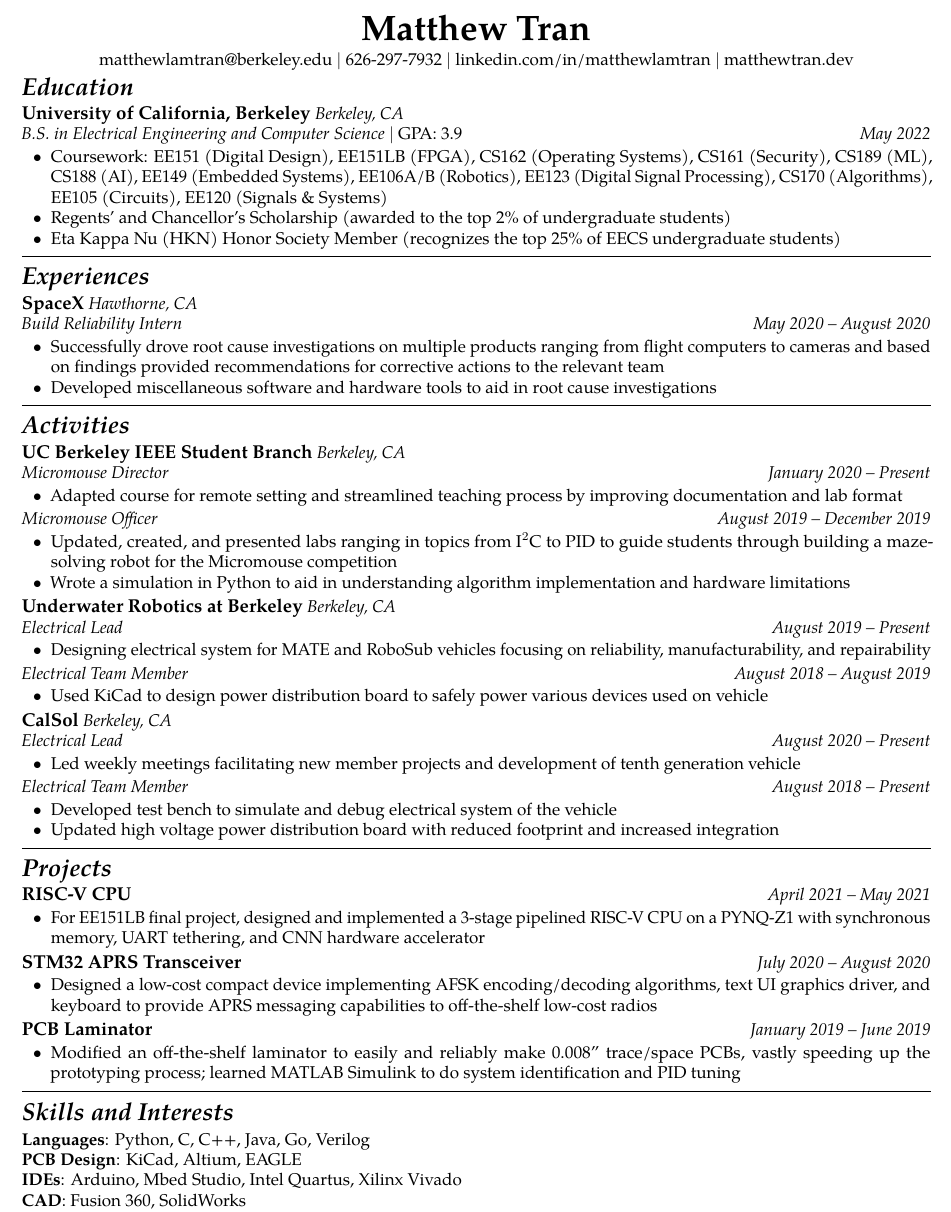
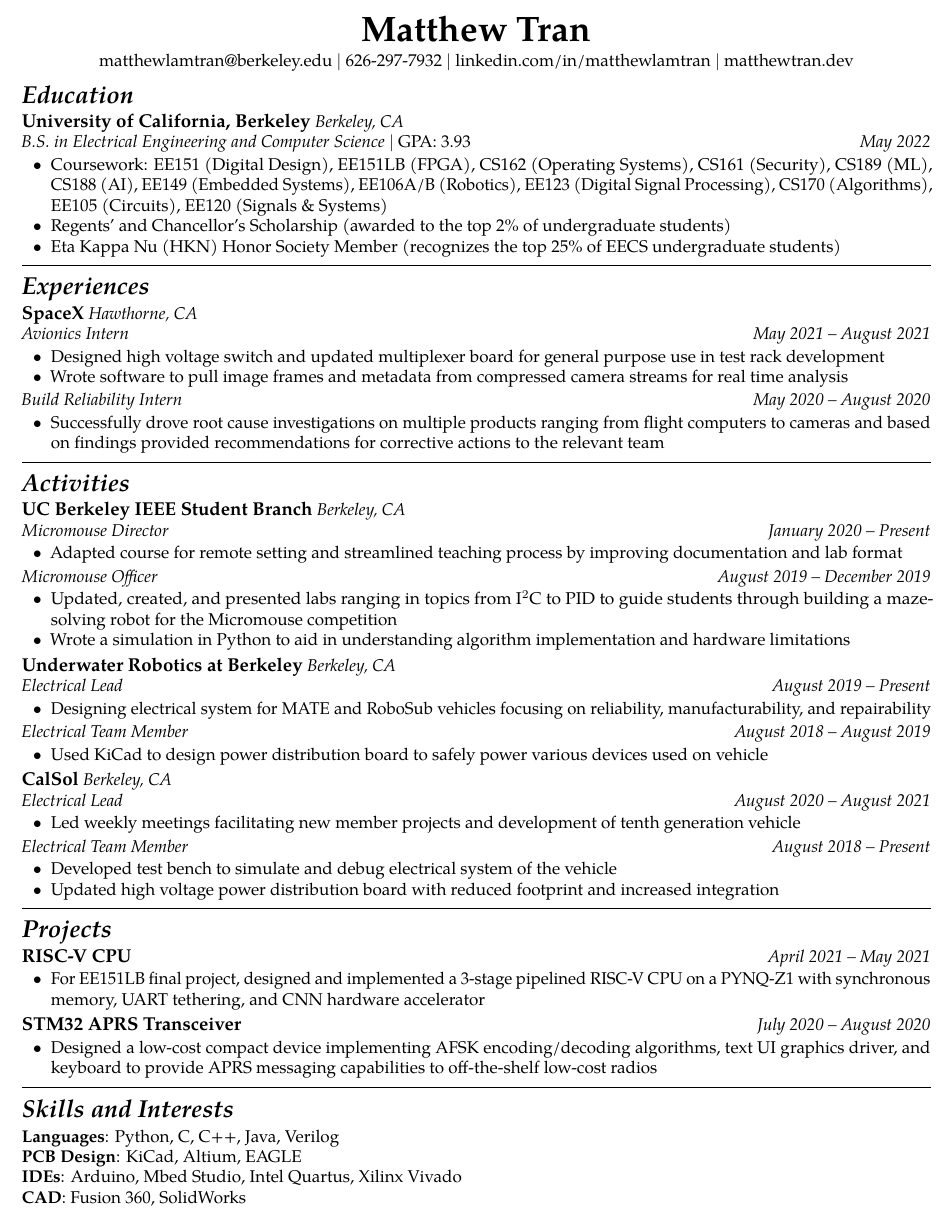
Before and after one commit to dragonlock2/resume, a LaTeX CV (resume.tex): part of the page, cut so that both start at the same text. Compiled offline with pdfLaTeX.

Commit message:
updated to 8-17-21

```diff
--- a/resume.tex
+++ b/resume.tex
@@ -17,7 +17,7 @@
 
 \sectiongpa
 {University of California, Berkeley} {Berkeley, CA}
-{B.S. in Electrical Engineering and Computer Science} {GPA: 3.9} {May 2022}
+{B.S. in Electrical Engineering and Computer Science} {GPA: 3.93} {May 2022}
 {\begin{circlist}
 	\item Coursework: EE151 (Digital Design), EE151LB (FPGA), CS162 (Operating Systems), CS161 (Security), CS189 (ML), CS188 (AI), EE149 (Embedded Systems), EE106A/B (Robotics), EE123 (Digital Signal Processing), CS170 (Algorithms), EE105 (Circuits), EE120 (Signals \& Systems)
 	\item Regents' and Chancellor's Scholarship (awarded to the top 2\% of undergraduate students)
@@ -30,10 +30,14 @@
 
 \sectionloc
 {SpaceX} {Hawthorne, CA}
-{Build Reliability Intern} {\period{May}{2020}{August}{2020}}
+{Avionics Intern} {\period{May}{2021}{August}{2021}}
 {\begin{circlist}
+	\item Designed high voltage switch and updated multiplexer board for general purpose use in test rack development
+	\item Wrote software to pull image frames and metadata from compressed camera streams for real time analysis
+\end{circlist}
+\sectionsplit{Build Reliability Intern}{\period{May}{2020}{August}{2020}}
+\begin{circlist}
 	\item Successfully drove root cause investigations on multiple products ranging from flight computers to cameras and based on findings provided recommendations for corrective actions to the relevant team
-	\item Developed miscellaneous software and hardware tools to aid in root cause investigations
 \end{circlist}}
 
 \rootend
@@ -65,7 +69,7 @@
 
 \sectionloc
 {CalSol} {Berkeley, CA}
-{Electrical Lead} {\periodnow{August}{2020}}
+{Electrical Lead} {\period{August}{2020}{August}{2021}}
 {\begin{circlist}
 	\item Led weekly meetings facilitating new member projects and development of tenth generation vehicle
 \end{circlist}
@@ -91,18 +95,12 @@
 	\item Designed a low-cost compact device implementing AFSK encoding/decoding algorithms, text UI graphics driver, and keyboard to provide APRS messaging capabilities to off-the-shelf low-cost radios
 \end{circlist}}
 
-\sectionproj
-{PCB Laminator} {\period{January}{2019}{June}{2019}}
-{\begin{circlist}
-	\item Modified an off-the-shelf laminator to easily and reliably make 0.008” trace/space PCBs, vastly speeding up the prototyping process; learned MATLAB Simulink to do system identification and PID tuning
-\end{circlist}}
-
 \rootend
 
 \rootstart{Skills and Interests}
 
 \begin{indentsection}
-	\skill{Languages}{Python, C, C++, Java, Go, Verilog}
+	\skill{Languages}{Python, C, C++, Java, Verilog}
 	\skill{PCB Design}{KiCad, Altium, EAGLE}
 	\skill{IDEs}{Arduino, Mbed Studio, Intel Quartus, Xilinx Vivado}
 	\skill{CAD}{Fusion 360, SolidWorks}
```
